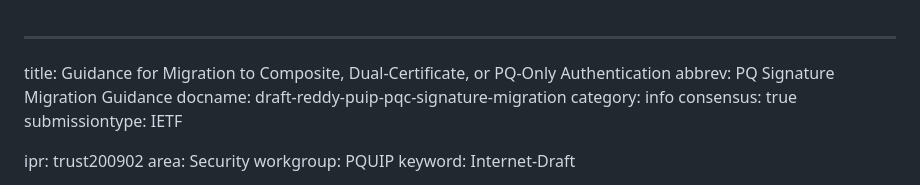
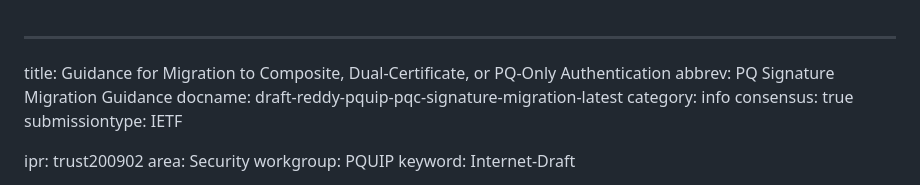
Before and after one commit to tireddy2/pqc-cert-guidance, a Markdown page: draft-reddy-pquip-pqc-signature-migration.md, the part around the change. GitHub-like rendering.

Commit message:
Update draft labels

```diff
--- a/draft-reddy-pquip-pqc-signature-migration.md
+++ b/draft-reddy-pquip-pqc-signature-migration.md
@@ -1,7 +1,7 @@
 ---
 title: Guidance for Migration to Composite, Dual-Certificate, or PQ-Only Authentication
 abbrev: PQ Signature Migration Guidance
-docname: draft-reddy-puip-pqc-signature-migration
+docname: draft-reddy-pquip-pqc-signature-migration-latest
 category: info
 consensus: true
 submissiontype: IETF
```
